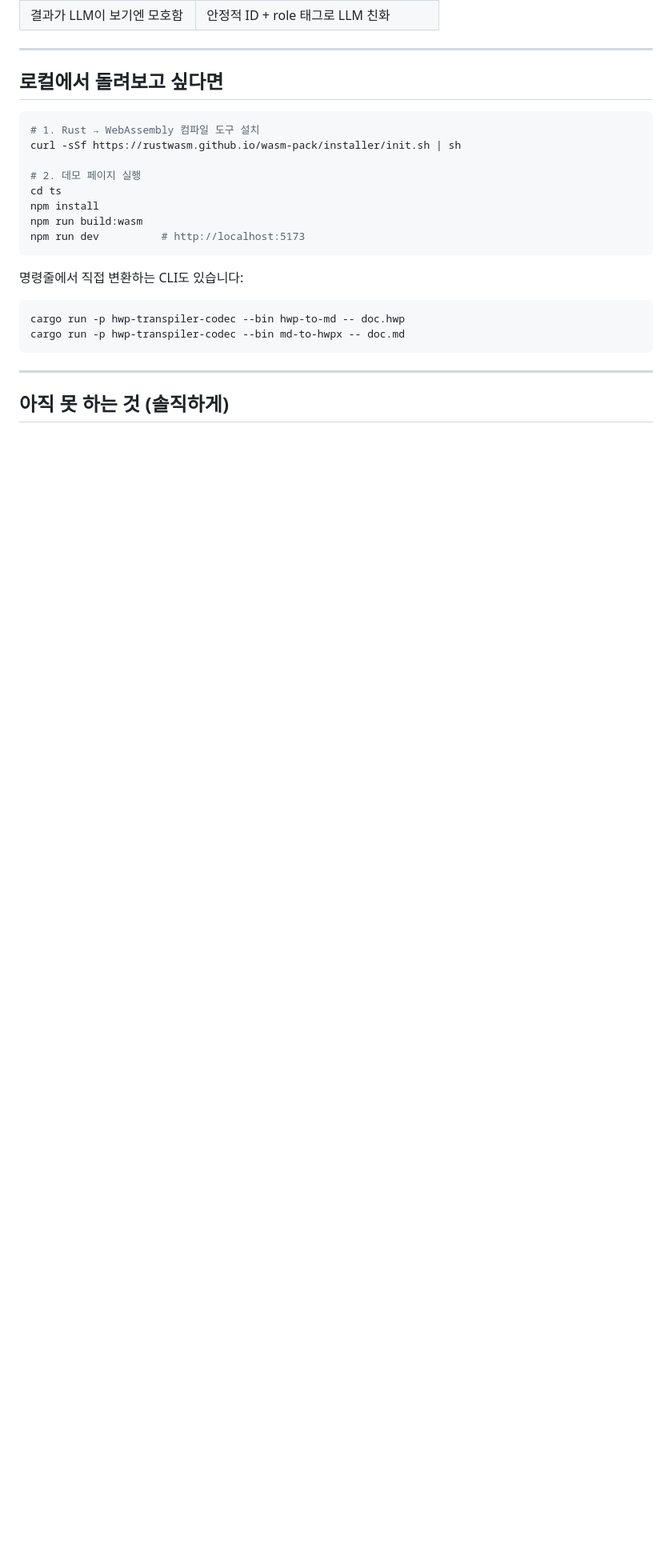
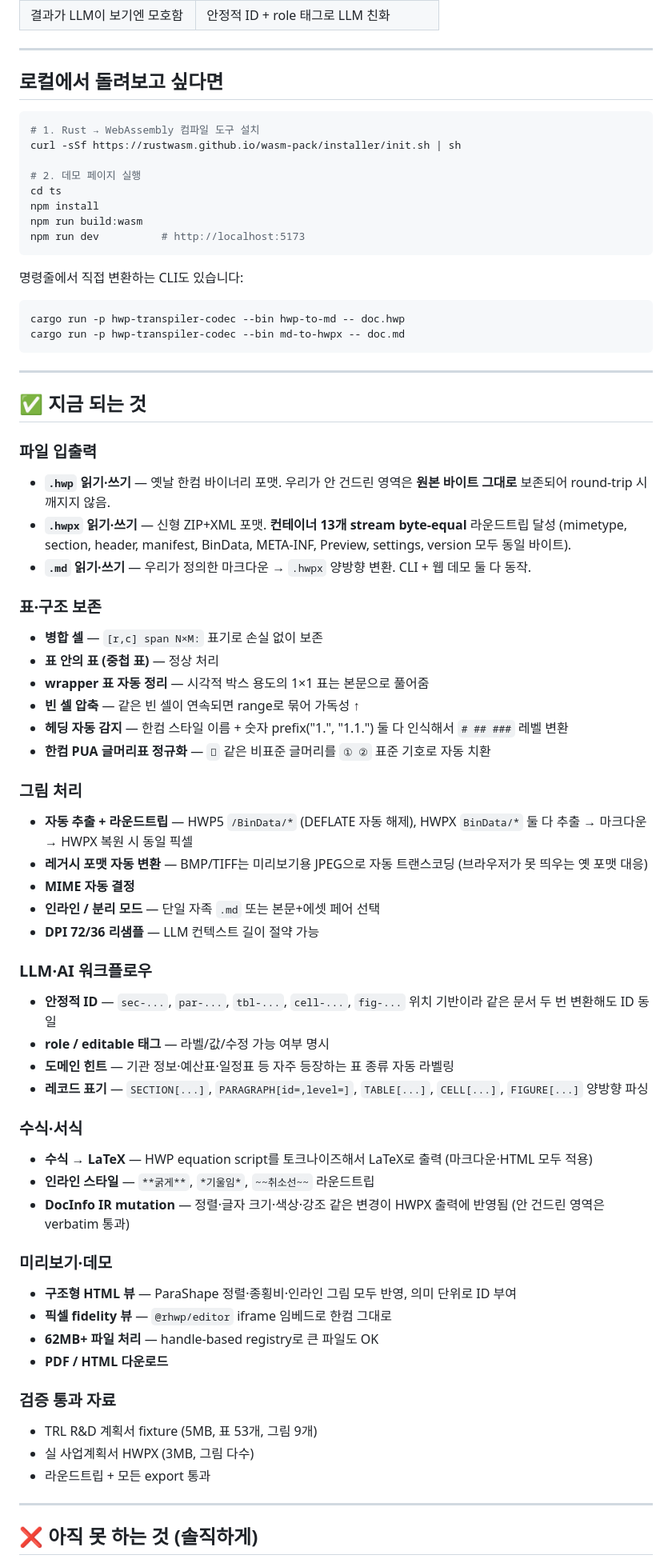
Before and after one commit to zobithecat/ts-hwp-transpiler, a Markdown page: README.md, the part around one of its changes. Shown at 80% size. GitHub-like rendering; blank space fills up the shorter version.

Commit message:
docs: expand README with detailed "works / doesn't work yet" sections
Add a categorized rundown of working features (file I/O, structure
preservation, image roundtrip, LLM ergonomics, equations/formatting,
preview/demo, validation fixtures) and a candid list of remaining
gaps (HWP5 style table not encoded in MD, gradation/image fills,
footnote surfacing, etc).

Co-Authored-By: Claude Opus 4.7 (1M context) <noreply@anthropic.com>

```diff
--- a/README.md
+++ b/README.md
@@ -145,6 +145,73 @@ cargo run -p hwp-transpiler-codec --bin md-to-hwpx -- doc.md
 
 ---
 
-## 아직 못 하는 것 (솔직하게)
+## ✅ 지금 되는 것
+
+### 파일 입출력
+
+- **`.hwp` 읽기·쓰기** — 옛날 한컴 바이너리 포맷. 우리가 안 건드린
+  영역은 **원본 바이트 그대로** 보존되어 round-trip 시 깨지지 않음.
+- **`.hwpx` 읽기·쓰기** — 신형 ZIP+XML 포맷. **컨테이너 13개 stream
+  byte-equal** 라운드트립 달성 (mimetype, section, header, manifest,
+  BinData, META-INF, Preview, settings, version 모두 동일 바이트).
+- **`.md` 읽기·쓰기** — 우리가 정의한 마크다운 → `.hwpx` 양방향
+  변환. CLI + 웹 데모 둘 다 동작.
+
+### 표·구조 보존
+
+- **병합 셀** — `[r,c] span N×M:` 표기로 손실 없이 보존
+- **표 안의 표 (중첩 표)** — 정상 처리
+- **wrapper 표 자동 정리** — 시각적 박스 용도의 1×1 표는 본문으로 풀어줌
+- **빈 셀 압축** — 같은 빈 셀이 연속되면 range로 묶어 가독성 ↑
+- **헤딩 자동 감지** — 한컴 스타일 이름 + 숫자 prefix("1.", "1.1.")
+  둘 다 인식해서 `# ## ###` 레벨 변환
+- **한컴 PUA 글머리표 정규화** — `󰊱` 같은 비표준 글머리를 `① ②`
+  표준 기호로 자동 치환
+
+### 그림 처리
+
+- **자동 추출 + 라운드트립** — HWP5 `/BinData/*` (DEFLATE 자동 해제),
+  HWPX `BinData/*` 둘 다 추출 → 마크다운 → HWPX 복원 시 동일 픽셀
+- **레거시 포맷 자동 변환** — BMP/TIFF는 미리보기용 JPEG으로 자동
+  트랜스코딩 (브라우저가 못 띄우는 옛 포맷 대응)
+- **MIME 자동 결정**
+- **인라인 / 분리 모드** — 단일 자족 `.md` 또는 본문+에셋 페어 선택
+- **DPI 72/36 리샘플** — LLM 컨텍스트 길이 절약 가능
+
+### LLM·AI 워크플로우
+
+- **안정적 ID** — `sec-...`, `par-...`, `tbl-...`, `cell-...`, `fig-...`
+  위치 기반이라 같은 문서 두 번 변환해도 ID 동일
+- **role / editable 태그** — 라벨/값/수정 가능 여부 명시
+- **도메인 힌트** — 기관 정보·예산표·일정표 등 자주 등장하는 표 종류
+  자동 라벨링
+- **레코드 표기** — `SECTION[...]`, `PARAGRAPH[id=,level=]`,
+  `TABLE[...]`, `CELL[...]`, `FIGURE[...]` 양방향 파싱
+
+### 수식·서식
+
+- **수식 → LaTeX** — HWP equation script를 토크나이즈해서 LaTeX로
+  출력 (마크다운·HTML 모두 적용)
+- **인라인 스타일** — `**굵게**`, `*기울임*`, `~~취소선~~` 라운드트립
+- **DocInfo IR mutation** — 정렬·글자 크기·색상·강조 같은 변경이
+  HWPX 출력에 반영됨 (안 건드린 영역은 verbatim 통과)
+
+### 미리보기·데모
+
+- **구조형 HTML 뷰** — ParaShape 정렬·종횡비·인라인 그림 모두 반영,
+  의미 단위로 ID 부여
+- **픽셀 fidelity 뷰** — `@rhwp/editor` iframe 임베드로 한컴 그대로
+- **62MB+ 파일 처리** — handle-based registry로 큰 파일도 OK
+- **PDF / HTML 다운로드**
+
+### 검증 통과 자료
+
+- TRL R&D 계획서 fixture (5MB, 표 53개, 그림 9개)
+- 실 사업계획서 HWPX (3MB, 그림 다수)
+- 라운드트립 + 모든 export 통과
+
+---
+
+## ❌ 아직 못 하는 것 (솔직하게)
 
 - **HWP5 → MD → HWPX 라운드트립의 글꼴/문단 스타일** — `.hwpx`
```
Also changed, not shown: other parts of README.md (+16 -7 lines).
